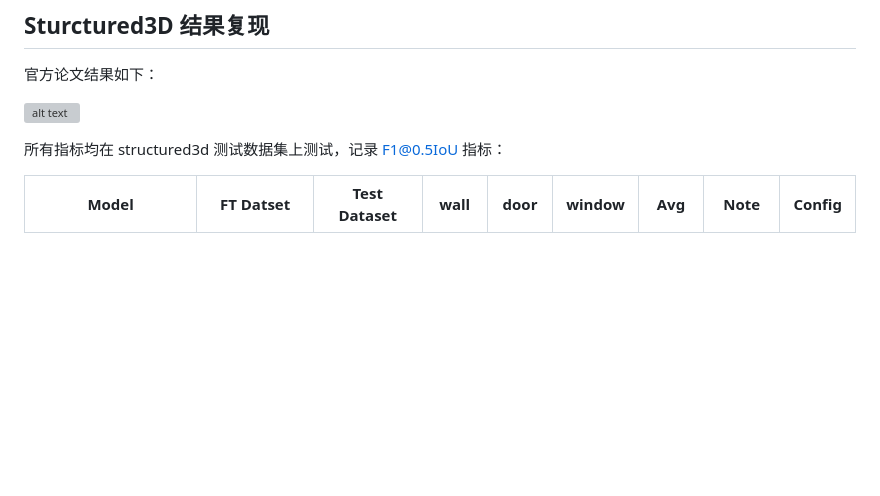
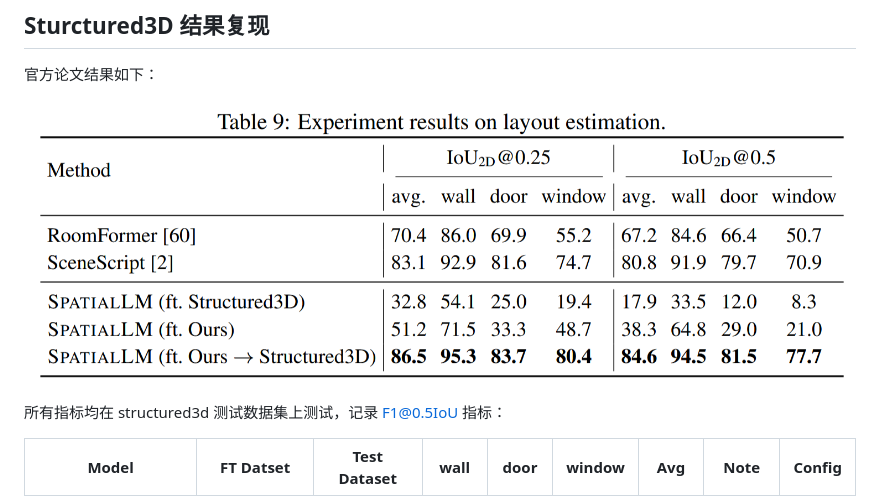
Before and after one commit to whu-pzhang/SpatialLM, a Markdown page: README_HC.md, the part around the change. Drawn GitHub-style; pictures changed too: assets/spatiallm_layout.png (added); blank space fills up the shorter version; grey boxes are pictures that could not be loaded.

```diff
--- a/README_HC.md
+++ b/README_HC.md
@@ -4,7 +4,7 @@
 
 官方论文结果如下：
 
-![alt text](./asset/spatiallm_layout.png)
+![alt text](./assets/spatiallm_layout.png)
 
 所有指标均在 structured3d 测试数据集上测试，记录 F1@0.5IoU 指标：
 
```
